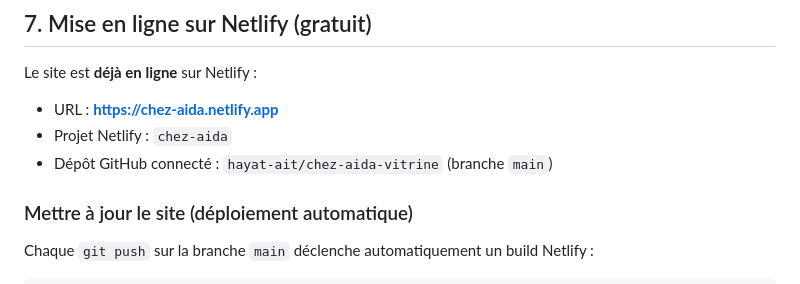
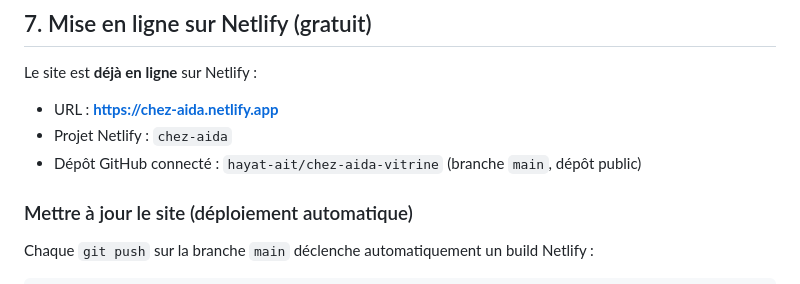
Before and after one commit to hayat-ait/chez-aida-vitrine, a Markdown page: README.md, the part around the change. GitHub-like rendering.

Commit message:
docs: dépôt GitHub public pour les builds Netlify

```diff
--- a/README.md
+++ b/README.md
@@ -188,7 +188,7 @@ Le site est **déjà en ligne** sur Netlify :
 
 - URL : **<https://chez-aida.netlify.app>**
 - Projet Netlify : `chez-aida`
-- Dépôt GitHub connecté : `hayat-ait/chez-aida-vitrine` (branche `main`)
+- Dépôt GitHub connecté : `hayat-ait/chez-aida-vitrine` (branche `main`, dépôt public)
 
 ### Mettre à jour le site (déploiement automatique)
 
```
